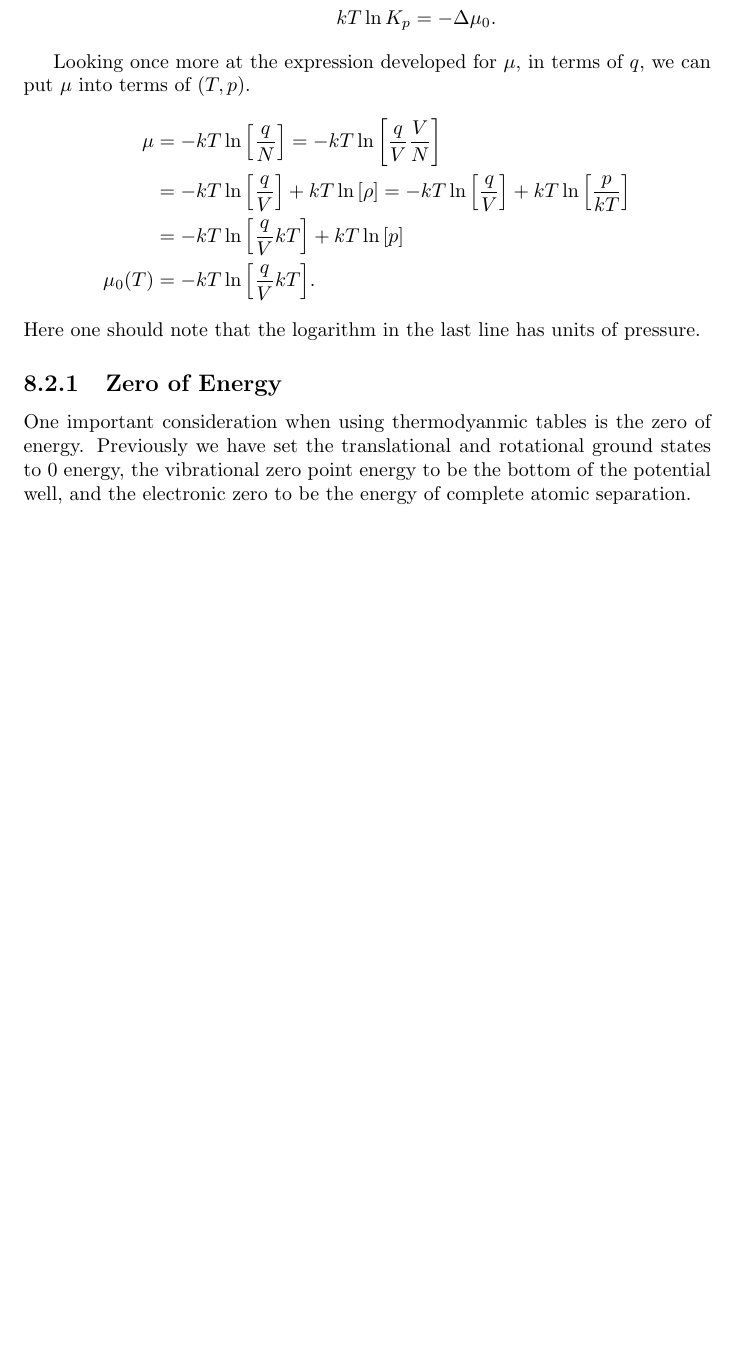
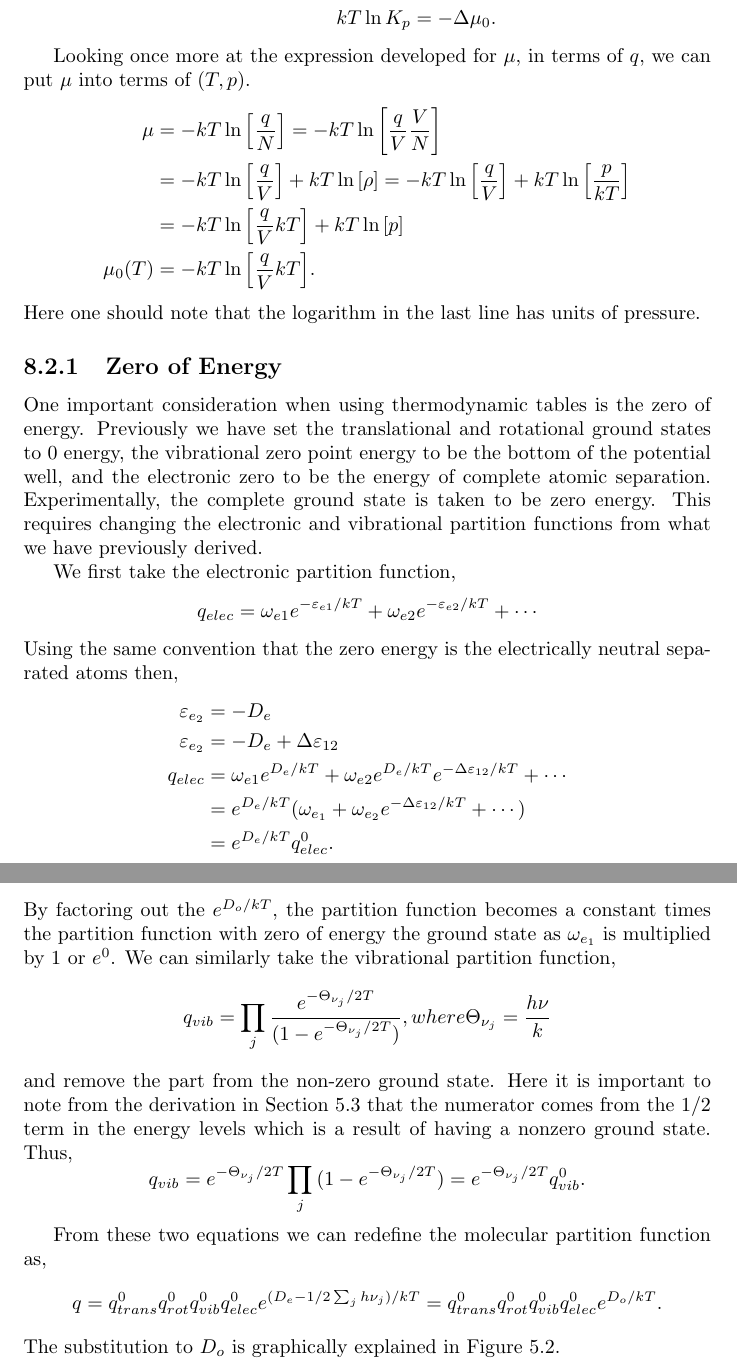
Before and after one commit to b-butler/Stat-Mech-Notes, a LaTeX document (notes.tex, which reads chapters/ch9.tex): part of page 56 of 56 before the commit and two parts of pages 56 and 57 of 57 after it, the two joined at a grey line, cut so that both start at the same text, the shorter picture padded with empty space. Compiled offline with pdfLaTeX.

Commit message:
More on chapter 9 plus some error fixing.

```diff
--- a/chapters/ch9.tex
+++ b/chapters/ch9.tex
@@ -136,7 +136,52 @@ put $\mu$ into terms of $(T, p)$.
 \end{align*}
 Here one should note that the logarithm in the last line has units of pressure.
 \subsection{Zero of Energy}
-One important consideration when using thermodyanmic tables is the zero of
+One important consideration when using thermodynamic tables is the zero of
 energy. Previously we have set the translational and rotational ground states to
 0 energy, the vibrational zero point energy to be the bottom of the potential
 well, and the electronic zero to be the energy of complete atomic separation.
+Experimentally, the complete ground state is taken to be zero energy. This
+requires changing the electronic and vibrational partition functions from what
+we have previously derived.
+
+We first take the electronic partition function,
+\begin{equation*}
+	q_{elec} = \omega_{e1} e^{-\varepsilon_{e1}/kT} + \omega_{e2}
+	e^{-\varepsilon_{e2}/kT} + \cdots
+\end{equation*}
+Using the same convention that the zero energy is the electrically neutral
+separated atoms then,
+\begin{align*}
+	\varepsilon_{e_2} &= -D_e \\
+	\varepsilon_{e_2} &= -D_e + \Delta\varepsilon_{12} \\
+	q_{elec} &= \omega_{e1} e^{D_e/kT} + \omega_{e2}
+	e^{D_e/kT}e^{-\Delta\varepsilon_{12}/kT} + \cdots \\
+			 &= e^{D_{e}/kT} (\omega_{e_{1}} + \omega_{e_2}
+			 e^{-\Delta\varepsilon_{12}/kT} + \cdots) \\
+			 &= e^{D_e/kT} q_{elec}^0.
+\end{align*}
+By factoring out the $e^{D_{o}/kT}$, the partition function becomes a constant
+times the partition function with zero of energy the ground state as
+$\omega_{e_{1}}$ is multiplied by $1$ or $e^0$. We can similarly take the
+vibrational partition function,
+\begin{equation*}
+	q_{vib} = \prod_{j}{\frac{e^{-\Theta_{\nu_{j}}/2T}}
+	{(1 - e^{-\Theta_{\nu_{j}}/2T})}}, where \Theta_{\nu_j} = \frac{h\nu}{k}
+\end{equation*}
+and remove the part from the non-zero ground state. Here it is important to note
+from the derivation in Section~\ref{sec:diatomicvib} that the numerator comes
+from the $1 /2$ term in the energy levels which is a result of having a nonzero
+ground state. Thus,
+\begin{equation*}
+	q_{vib} = e^{-\Theta_{\nu_{j}}/2T}\prod_{j}{(1 - e^{-\Theta_{\nu_{j}}/2T})}
+	= e^{-\Theta_{\nu_{j}}/2T} q_{vib}^0.
+\end{equation*}
+
+From these two equations we can redefine the molecular partition function as,
+\begin{align*}
+	q &= q_{trans}^0 q_{rot}^0 q_{vib}^0 q_{elec}^0 e^{(D_e - 1/2
+		\sum_{j}{h\nu_{j}})/kT} = q_{trans}^0 q_{rot}^0 q_{vib}^0 q_{elec}^0
+		e^{D_o /kT}.
+\end{align*}
+The substitution to $D_o$ is graphically explained in
+Figure~\ref{fig:diatomicelectronic}.
```
Also changed, not shown: chapters/ch6.tex (+2 -2 lines), chapters/ch8.tex (+1 -1 lines), notes.pdf, chapters/ch9.tex (4 more changed lines).
